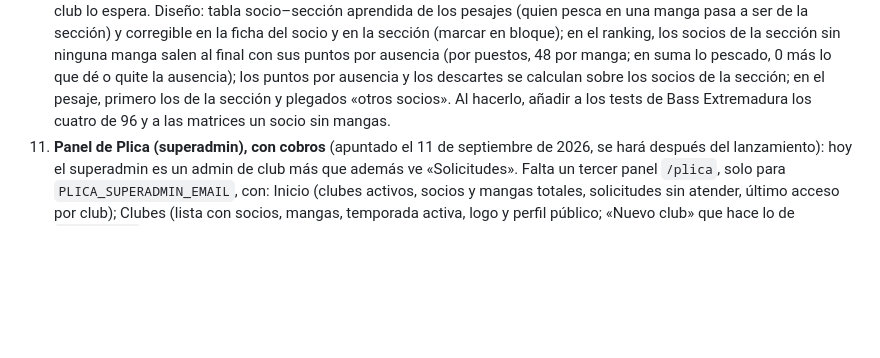
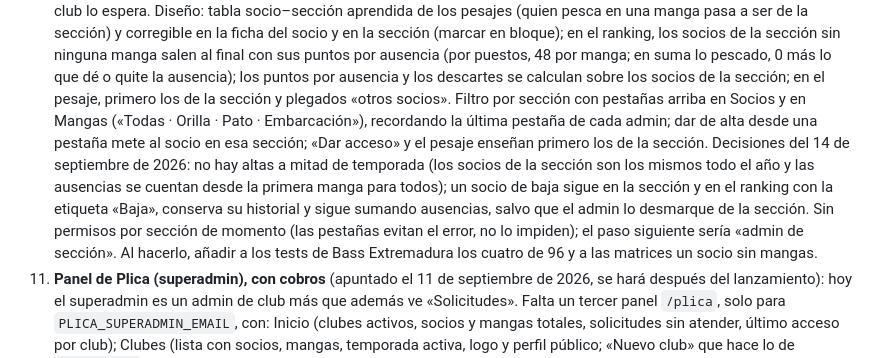
Before and after one commit to franciscogomez97/plica, a Markdown page: README.md, the part around the change. Drawn GitHub-style; blank space fills up the shorter version.

Commit message:
README: decisiones para secciones por socio (pestañas, sin altas a mitad de temporada, baja sigue en el ranking)
Co-Authored-By: Claude Fable 5.1 <noreply@anthropic.com>

```diff
--- a/README.md
+++ b/README.md
@@ -466,8 +466,19 @@ Aparcado a propósito, no olvidado:
     puestos, 48 por manga; en suma lo pescado, 0 más lo que dé o quite la
     ausencia); los puntos por ausencia y los descartes se calculan sobre los
     socios de la sección; en el pesaje, primero los de la sección y plegados
-    «otros socios». Al hacerlo, añadir a los tests de Bass Extremadura los
-    cuatro de 96 y a las matrices un socio sin mangas.
+    «otros socios». Filtro por sección con pestañas arriba en Socios y en
+    Mangas («Todas · Orilla · Pato · Embarcación»), recordando la última
+    pestaña de cada admin; dar de alta desde una pestaña mete al socio en esa
+    sección; «Dar acceso» y el pesaje enseñan primero los de la sección.
+    Decisiones del 14 de septiembre de 2026: no hay altas a mitad de
+    temporada (los socios de la sección son los mismos todo el año y las
+    ausencias se cuentan desde la primera manga para todos); un socio de baja
+    sigue en la sección y en el ranking con la etiqueta «Baja», conserva su
+    historial y sigue sumando ausencias, salvo que el admin lo desmarque de
+    la sección. Sin permisos por sección de momento (las pestañas evitan el
+    error, no lo impiden); el paso siguiente sería «admin de sección». Al
+    hacerlo, añadir a los tests de Bass Extremadura los cuatro de 96 y a las
+    matrices un socio sin mangas.
 10. **Panel de Plica (superadmin), con cobros** (apuntado el 11 de septiembre
     de 2026, se hará después del lanzamiento): hoy el superadmin es un admin
     de club más que además ve «Solicitudes». Falta un tercer panel `/plica`,
```
